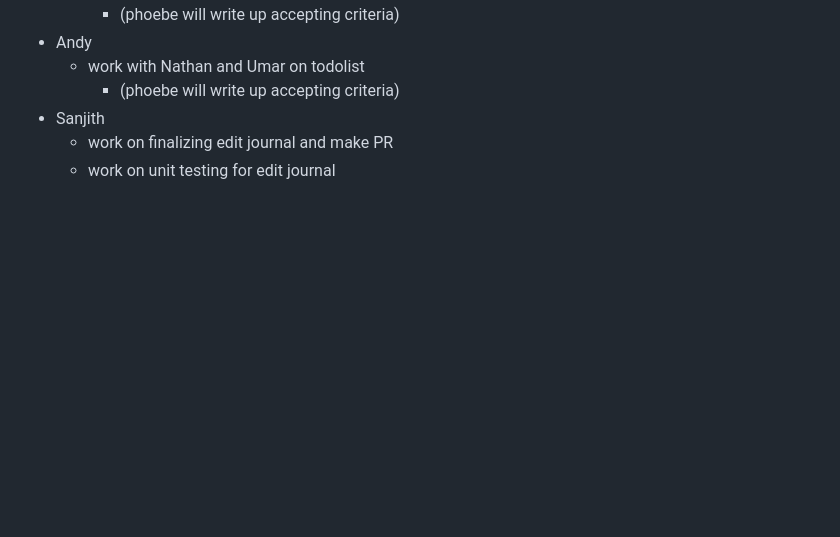
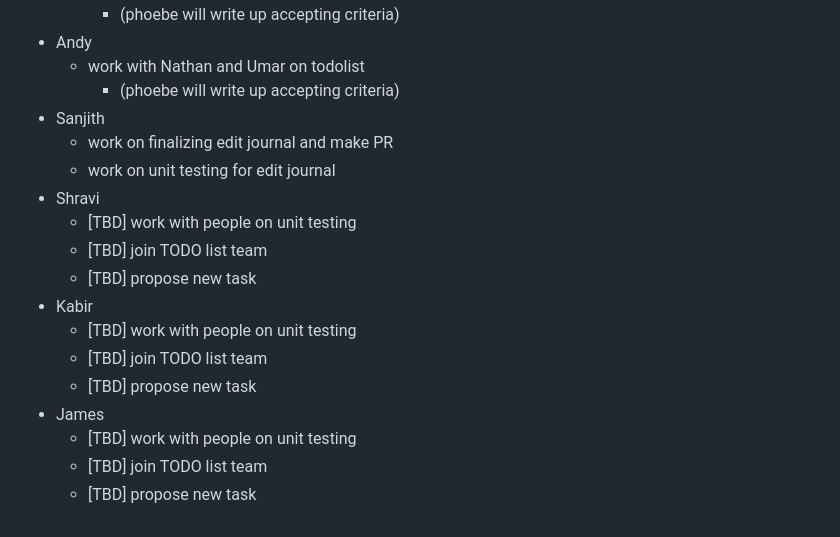
Before and after one commit to cse110-sp24-group30/cse110-sp24-group30, a Markdown page: admin/meetings/052024-standup.md, the part around the change. Rendered like a GitHub page; blank space fills up the shorter version.

Commit message:
added todo for others

```diff
--- a/admin/meetings/052024-standup.md
+++ b/admin/meetings/052024-standup.md
@@ -100,3 +100,15 @@ Sanjith
 - Sanjith
   - work on finalizing edit journal and make PR
   - work on unit testing for edit journal
+- Shravi
+  - [TBD] work with people on unit testing
+  - [TBD] join TODO list team
+  - [TBD] propose new task
+- Kabir
+  - [TBD] work with people on unit testing
+  - [TBD] join TODO list team
+  - [TBD] propose new task
+- James
+  - [TBD] work with people on unit testing
+  - [TBD] join TODO list team
+  - [TBD] propose new task
```
